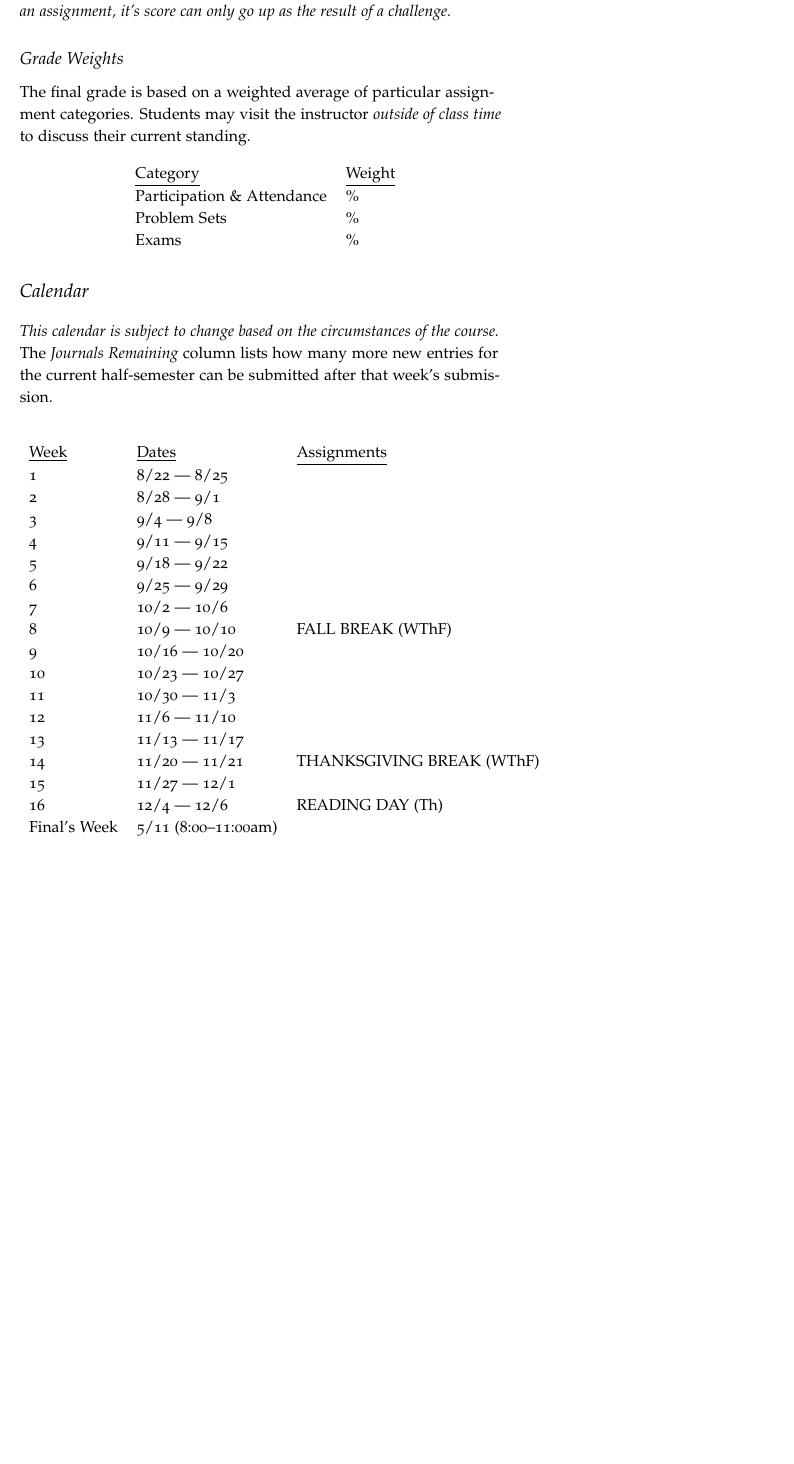
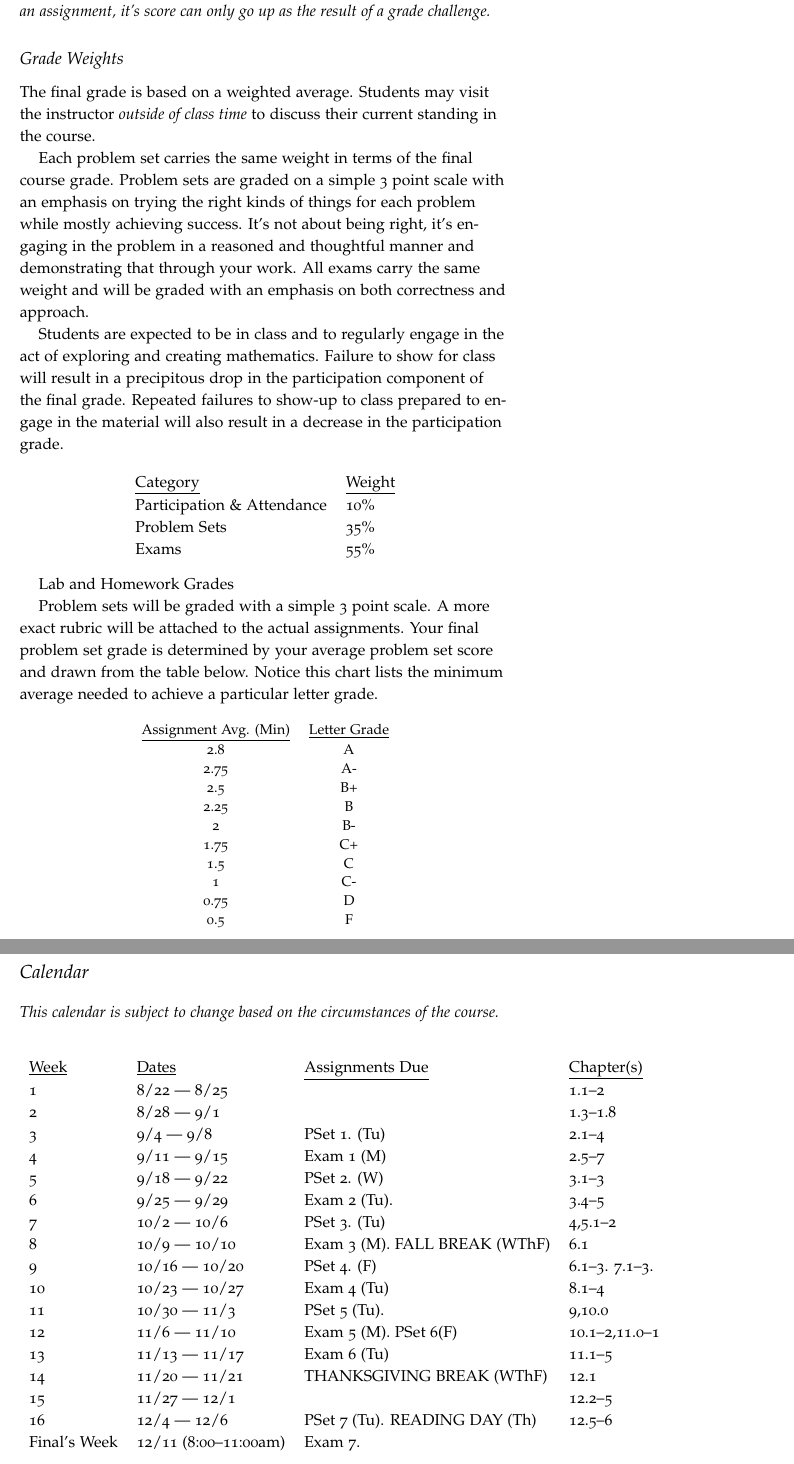
Before and after one commit to jlmayfield/MC-MATH260, a LaTeX document (general/math260-syllabus.tex): part of page 2 of 3 before the commit and two parts of pages 3 and 4 of 4 after it, the two joined at a grey line, cut so that both start at the same text, the shorter picture padded with empty space. Compiled offline with pdfLaTeX.

Commit message:
first draft of syllabus

```diff
--- a/general/math260-syllabus.tex
+++ b/general/math260-syllabus.tex
@@ -58,52 +78,70 @@ This courses uses a standard grading scale.  Assignments and final grades will n
 \end{center}
 
 
-Students are always welcome to challenge a grade that they feel is unfair or calculated incorrectly.  Mistakes made in the student's favor will never be corrected to lower a grade.  Mistakes made not in a student's favor will be corrected.  \textit{Basically, after the initial grading of an assignment, it's score can only go up as the result of a challenge.}
+Students are always welcome to challenge a grade that they feel is unfair or calculated incorrectly.  Mistakes made in the student's favor will never be corrected to lower a grade.  Mistakes made not in a student's favor will be corrected.  \textit{Basically, after the initial grading of an assignment, it's score can only go up as the result of a grade challenge.}
 
 
 \subsection{Grade Weights}
 
-The final grade is based on a weighted average of particular assignment categories.  Students may visit the instructor \textit{outside of class time} to discuss their current standing.
+The final grade is based on a weighted average.  Students may visit the instructor \textit{outside of class time} to discuss their current standing in the course.
+
+Each problem set carries the same weight in terms of the final course grade. Problem sets are graded on a simple 3 point scale with an emphasis on trying the right kinds of things for each problem while mostly achieving success. It's not about being right, it's engaging in the problem in a reasoned and thoughtful manner and demonstrating that through your work.  All exams carry the same weight and will be graded with an emphasis on both correctness and approach.
+
+Students are expected to be in class and to regularly engage in the act of exploring and creating mathematics. Failure to show for class will result in a precipitous drop in the participation component of the final grade. Repeated failures to show-up to class prepared to engage in the material will also result in a decrease in the participation grade.
 
 \begin{center}
 \begin{tabular}{ll}
 \underline{Category} & \underline{Weight}  \\
-Participation \& Attendance & \% \\
-Problem Sets & \% \\
-Exams & \% \\
+Participation \& Attendance & 10\% \\
+Problem Sets & 35\% \\
+Exams & 55\%
 \end{tabular}
 \end{center}
 
+\subsubsection{Lab and Homework Grades}
+
+Problem sets will be graded with a simple 3 point scale. A more exact rubric will be attached to the actual assignments. Your final problem set grade is determined by your average problem set score and drawn from the table below. Notice this chart lists the minimum average needed to achieve a particular letter grade.
+
+\begin{center}
+\begin{small}
+\begin{tabular}{cc}
+\underline{Assignment Avg. (Min)} & \underline{Letter Grade} \\
+2.8   & A  \\
+2.75    & A- \\
+2.5 & B+ \\
+2.25    & B  \\
+2   & B- \\
+1.75    & C+ \\
+1.5 & C  \\
+1   & C- \\
+0.75    & D  \\
+0.5  & F
+\end{tabular}
+\end{small}
+\end{center}
 
 \section{Calendar}
 
-\textit{This calendar is subject to change based on the circumstances of the course.}  The \textit{Journals Remaining} column lists how many more new entries for the current half-semester can be submitted after that week's submission.
+\textit{This calendar is subject to change based on the circumstances of the course.}
 
 \begin{center}
-\begin{tabular}{lll}
+\begin{tabular}{llll}
 
-\underline{Week} & \underline{Dates} & \underline{Assignments} \\
-1 & 8/22 --- 8/25 &  \\
-2 & 8/28 --- 9/1 &  \\
-3 & 9/4 --- 9/8 &  \\
-4 & 9/11 --- 9/15 &  \\
-5 & 9/18 --- 9/22 &  \\
-6 & 9/25 --- 9/29 &  \\
-7 & 10/2 --- 10/6 &    \\
-8 & 10/9 --- 10/10 &  FALL BREAK (WThF)\\
-9 & 10/16 --- 10/20 &  \\
-10 & 10/23 --- 10/27 &  \\
-11 & 10/30 --- 11/3 &  \\
-12 & 11/6 --- 11/10 &  \\
-13 & 11/13 --- 11/17 &  \\
-14 & 11/20 --- 11/21 &  THANKSGIVING BREAK (WThF) \\
-15 & 11/27 --- 12/1 &  \\
-16 & 12/4 --- 12/6 &  READING DAY (Th) \\
-Final's Week & 5/11 (8:00--11:00am) &  \\
-\end{tabular}
-\end{center}
-
-\subsection{Course Engagement Expectations}
-
-The weekly workload for this course will vary by student but on average should be about 12--13 hours per week.  The follow tables provides a rough estimate of the distribution of this time over different course components for a 15 week semester.
-\begin{center}
+\underline{Week} & \underline{Dates} & \underline{Assignments Due} & \underline{Chapter(s)}\\
+1 & 8/22 --- 8/25 & & 1.1--2 \\
+2 & 8/28 --- 9/1 & & 1.3--1.8 \\
+3 & 9/4 --- 9/8 & PSet 1. (Tu) & 2.1--4 \\
+4 & 9/11 --- 9/15 & Exam 1 (M) & 2.5--7 \\
+5 & 9/18 --- 9/22 & PSet 2. (W) & 3.1--3 \\
+6 & 9/25 --- 9/29 & Exam 2 (Tu). & 3.4--5 \\
+7 & 10/2 --- 10/6 &  PSet 3. (Tu) & 4,5.1--2  \\
+8 & 10/9 --- 10/10 & Exam 3 (M). FALL BREAK (WThF) &  6.1\\
+9 & 10/16 --- 10/20 & PSet 4. (F) & 6.1--3. 7.1--3. \\
+10 & 10/23 --- 10/27 & Exam 4 (Tu) & 8.1--4 \\
+11 & 10/30 --- 11/3 &  PSet 5 (Tu). & 9,10.0 \\
+12 & 11/6 --- 11/10 &  Exam 5 (M). PSet 6(F) & 10.1--2,11.0--1 \\
+13 & 11/13 --- 11/17 & Exam 6 (Tu) & 11.1--5 \\
+14 & 11/20 --- 11/21 &  THANKSGIVING BREAK (WThF) & 12.1 \\
+15 & 11/27 --- 12/1 &  & 12.2--5\\
+16 & 12/4 --- 12/6 & PSet 7 (Tu).  READING DAY (Th) & 12.5--6\\
+Final's Week & 12/11 (8:00--11:00am) & Exam 7. &  \\
```
Also changed, not shown: general/math260-syllabus.pdf, general/math260-syllabus.tex (32 more changed lines).
